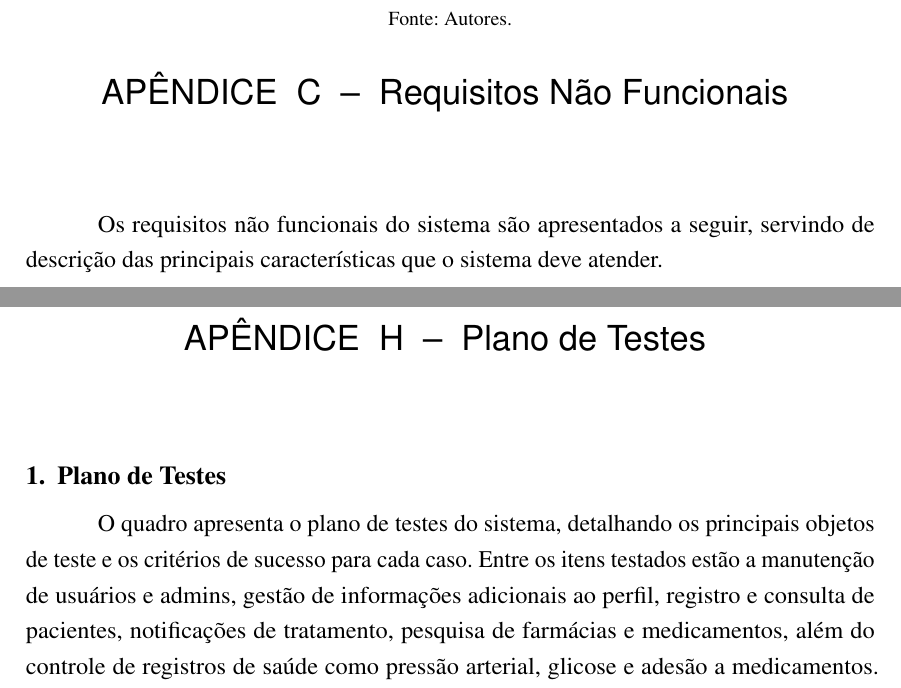
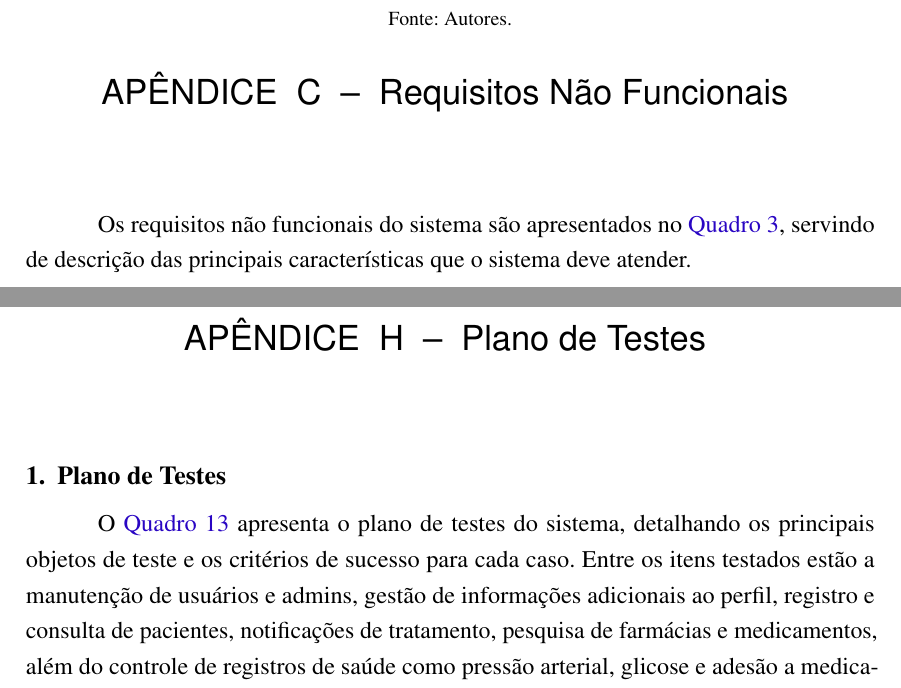
Before and after one commit to Hyperion-IFSP/documentation, a LaTeX thesis (main.tex, which reads sections/plano_testes.tex, sections/requisitos_f.tex, sections/requisitos_nf.tex): two parts of pages 24 and 71 of 73, joined at a grey line, cut so that both start at the same text. The pictures show the PDF file main.pdf that the author committed with the source.

Commit message:
chore(geral): arrumar layout novamente

```diff
--- a/sections/plano_testes.tex
+++ b/sections/plano_testes.tex
@@ -1,4 +1,3 @@
 \setcounter{section}{0}
 \section{Plano de Testes}
 
-O quadro apresenta o plano de testes do sistema, detalhando os principais objetos de teste e os critérios de sucesso para cada caso. Entre os itens testados estão a manutenção de usuários e admins, gestão de informações adicionais ao perfil, registro e consulta de pacientes, notificações de tratamento, pesquisa de farmácias e medicamentos, além do controle de registros de saúde como pressão arterial, glicose e adesão a medicamentos. Cada teste busca garantir a correta criação, edição, exclusão e visualização dos dados no sistema, assegurando o funcionamento esperado das funcionalidades essenciais para o gerenciamento de pacientes e seus tratamentos.
--- a/sections/requisitos_f.tex
+++ b/sections/requisitos_f.tex
@@ -1,4 +1,4 @@
-Os requisitos funcionais do sistema são apresentados a seguir, servindo de descrição das principais funcionalidades que o sistema deve oferecer.
+Os requisitos funcionais do sistema são apresentados no \autoref{quadro_requisitos_f1}, servindo de descrição das principais funcionalidades que o sistema deve oferecer.
 
 \renewcommand{\arraystretch}{1.5} % 1.5 = 50% mais alto que o normal
 
--- a/sections/requisitos_nf.tex
+++ b/sections/requisitos_nf.tex
@@ -1,4 +1,4 @@
-Os requisitos não funcionais do sistema são apresentados a seguir, servindo de descrição das principais características que o sistema deve atender.
+Os requisitos não funcionais do sistema são apresentados no \autoref{quadro_requisitos_nf}, servindo de descrição das principais características que o sistema deve atender.
 
 \renewcommand{\arraystretch}{1.5} % 1.5 = 50% mais alto que o normal
 
```
Also changed, not shown: sections/regras_negocio.tex (+1 -1 lines), main.pdf, sections/plano_testes.tex (5 more changed lines).
